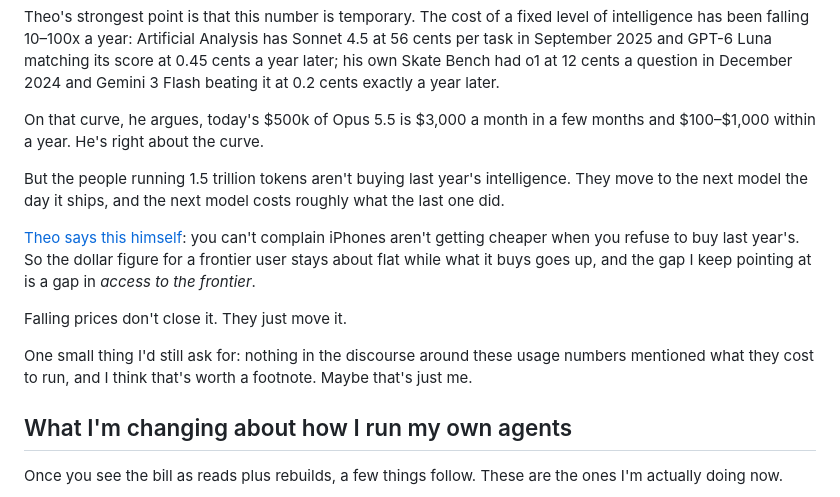
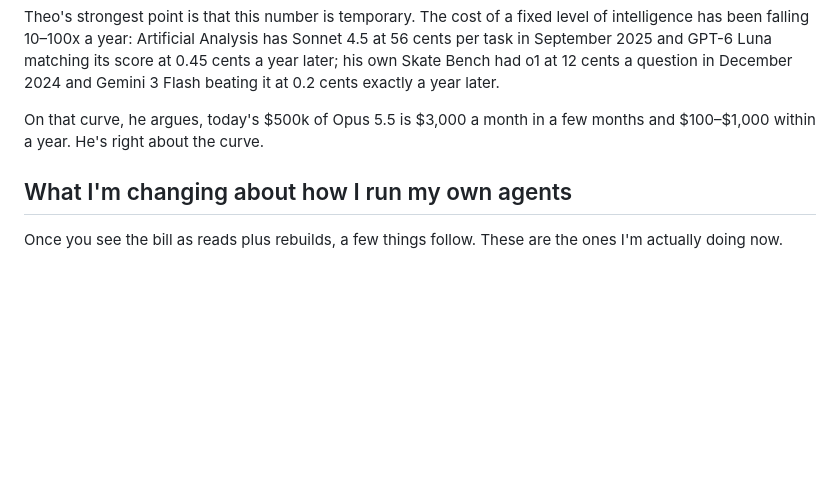
Before and after one commit to peterpme/peterpme.github.io, a Markdown page: content/blog/the-cost-of-a-trillion-tokens.md, the part around the change. Rendered like a GitHub page; blank space fills up the shorter version.

Commit message:
Cut the frontier-access rebuttal and the footnote ask.

```diff
--- a/content/blog/the-cost-of-a-trillion-tokens.md
+++ b/content/blog/the-cost-of-a-trillion-tokens.md
@@ -199,14 +199,6 @@ Theo's strongest point is that this number is temporary. The cost of a fixed lev
 
 On that curve, he argues, today's $500k of Opus 5.5 is $3,000 a month in a few months and $100–$1,000 within a year. He's right about the curve.
 
-But the people running 1.5 trillion tokens aren't buying last year's intelligence. They move to the next model the day it ships, and the next model costs roughly what the last one did.
-
-[Theo says this himself](https://www.youtube.com/watch?v=FHGfSjDGUIw&t=915s): you can't complain iPhones aren't getting cheaper when you refuse to buy last year's. So the dollar figure for a frontier user stays about flat while what it buys goes up, and the gap I keep pointing at is a gap in *access to the frontier*.
-
-Falling prices don't close it. They just move it.
-
-One small thing I'd still ask for: nothing in the discourse around these usage numbers mentioned what they cost to run, and I think that's worth a footnote. Maybe that's just me.
-
 ## What I'm changing about how I run my own agents
 
 Once you see the bill as reads plus rebuilds, a few things follow. These are the ones I'm actually doing now.
```
